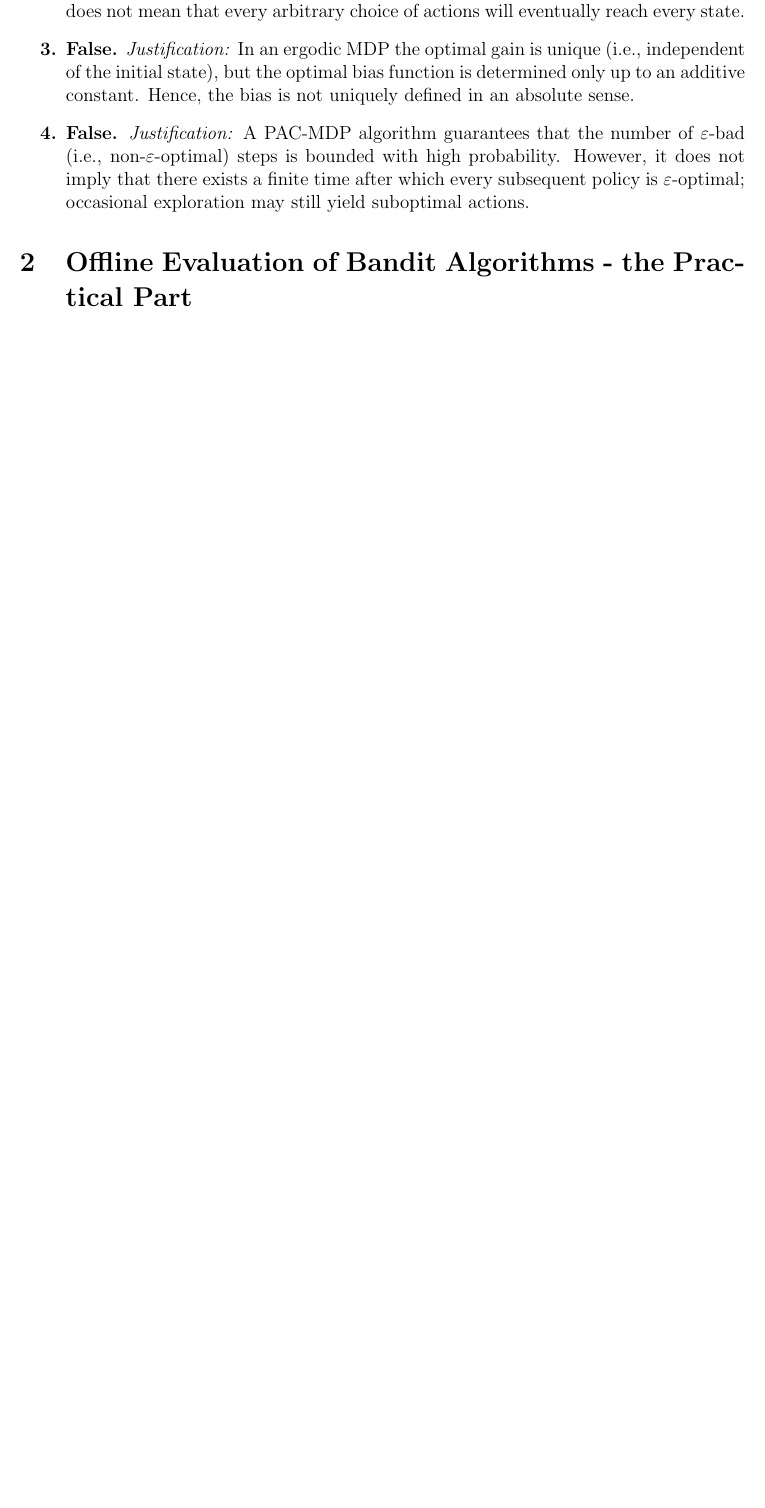
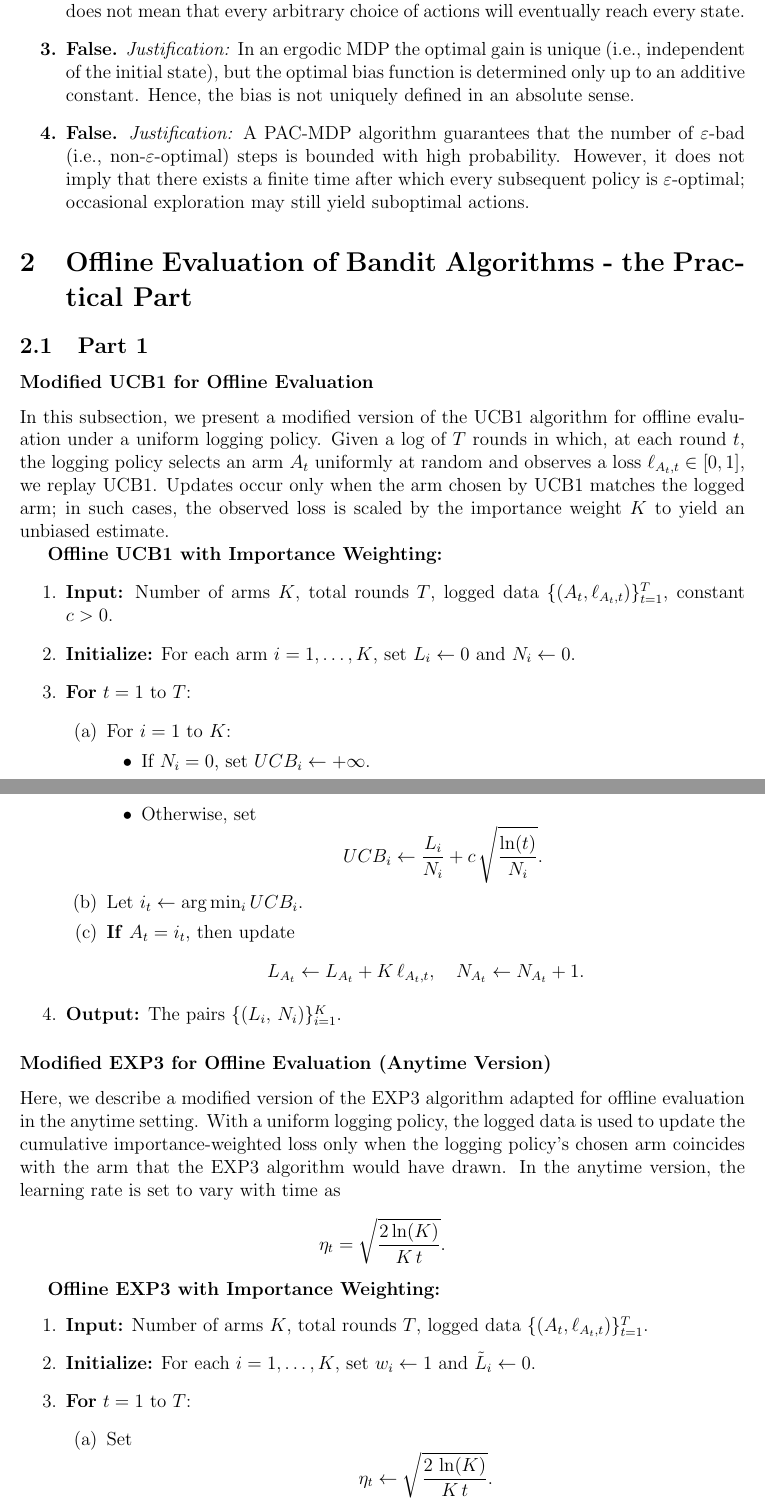
Before and after one commit to davide-marchi/Online-and-Reinforcement-Learning, a LaTeX problem sheet (Home Assignment 7/OReL HA7 Davide Marchi.tex, which reads Home Assignment 7/2.tex): part of page 2 of 7 before the commit and two parts of pages 2 and 3 of 9 after it, the two joined at a grey line, cut so that both start at the same text, the shorter picture padded with empty space. Compiled offline with pdfLaTeX.

Commit message:
New graphs (20) and made 2.1

```diff
--- /dev/null
+++ b/Home Assignment 7/2.tex
@@ -0,0 +1,45 @@
+\subsection{Part 1}
+
+\subsubsection*{Modified UCB1 for Offline Evaluation}
+
+In this subsection, we present a modified version of the UCB1 algorithm for offline evaluation under a uniform logging policy. Given a log of $T$ rounds in which, at each round $t$, the logging policy selects an arm $A_t$ uniformly at random and observes a loss $\ell_{A_t,t}\in[0,1]$, we replay UCB1. Updates occur only when the arm chosen by UCB1 matches the logged arm; in such cases, the observed loss is scaled by the importance weight $K$ to yield an unbiased estimate.
+
+\textbf{Offline UCB1 with Importance Weighting:}
+\begin{enumerate}
+  \item \textbf{Input:} Number of arms $K$, total rounds $T$, logged data $\{(A_t,\ell_{A_t,t})\}_{t=1}^T$, constant $c>0$.
+  \item \textbf{Initialize:} For each arm $i=1,\dots,K$, set $L_i \leftarrow 0$ and $N_i \leftarrow 0$.
+  \item \textbf{For} $t = 1$ to $T$:
+    \begin{enumerate}
+      \item For $i = 1$ to $K$:
+        \begin{itemize}
+          \item If $N_i = 0$, set $UCB_i \leftarrow +\infty$.
+          \item Otherwise, set
+          \[
+            UCB_i \leftarrow \frac{L_i}{N_i} + c\,\sqrt{\frac{\ln(t)}{N_i}}.
+          \]
+        \end{itemize}
+      \item Let $i_t \leftarrow \arg\min_{i} UCB_i$.
+      \item \textbf{If} $A_t = i_t$, then update
+      \[
+        L_{A_t} \leftarrow L_{A_t} + K\,\ell_{A_t,t}, \quad N_{A_t} \leftarrow N_{A_t} + 1.
+      \]
+    \end{enumerate}
+  \item \textbf{Output:} The pairs $\{(L_i,\,N_i)\}_{i=1}^K$.
+\end{enumerate}
+
+\subsubsection*{Modified EXP3 for Offline Evaluation (Anytime Version)}
+
+Here, we describe a modified version of the EXP3 algorithm adapted for offline evaluation in the anytime setting. With a uniform logging policy, the logged data is used to update the cumulative importance-weighted loss only when the logging policy's chosen arm coincides with the arm that the EXP3 algorithm would have drawn. In the anytime version, the learning rate is set to vary with time as
+\[
+\eta_t = \sqrt{\frac{2\ln(K)}{K\,t}}.
+\]
+
+\textbf{Offline EXP3 with Importance Weighting:}
+\begin{enumerate}
+  \item \textbf{Input:} Number of arms $K$, total rounds $T$, logged data $\{(A_t,\ell_{A_t,t})\}_{t=1}^T$.
+  \item \textbf{Initialize:} For each $i=1,\dots,K$, set $w_i \leftarrow 1$ and $\tilde{L}_i \leftarrow 0$.
+  \item \textbf{For} $t = 1$ to $T$:
+    \begin{enumerate}
+      \item Set
+      \[
+      \eta_t \leftarrow \sqrt{\frac{2\,\ln(K)}{K\,t}}.
```
Also changed, not shown: Home Assignment 7/OReL HA7 Davide Marchi.tex (+1 -1 lines), Home Assignment 7/Code/average_n_t_ucbql.png, Home Assignment 7/OReL HA7 Davide Marchi.pdf, Home Assignment 7/2.tex (16 more changed lines), 7 other files.
